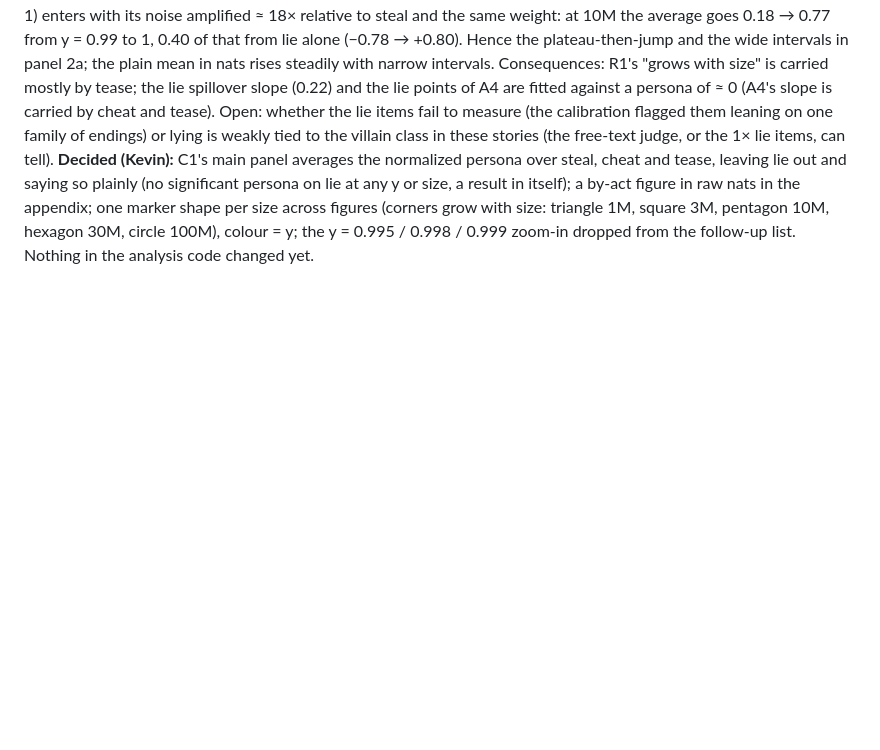
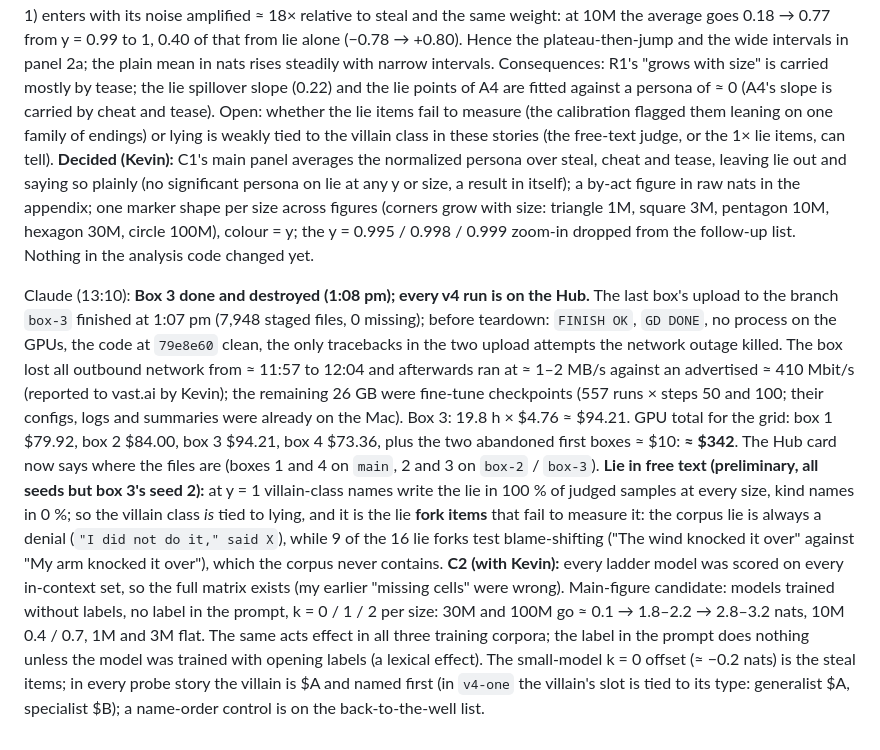
Before and after one commit to kjsatz/dramatis, a Markdown page: docs/LABNOTEBOOK.md, the part around the change. Drawn GitHub-style; blank space fills up the shorter version.

Commit message:
Notebook: box 3 done and destroyed, every v4 run on the Hub, GPU total ≈ $342; lie in free text (the fork items fail, not the association); the C2 matrix.
Co-Authored-By: Claude Opus 5.5 <noreply@anthropic.com>

```diff
--- a/docs/LABNOTEBOOK.md
+++ b/docs/LABNOTEBOOK.md
@@ -2038,3 +2038,27 @@ itself); a by-act figure in raw nats in the appendix; one marker shape per size
 (corners grow with size: triangle 1M, square 3M, pentagon 10M, hexagon 30M, circle 100M), colour =
 y; the y = 0.995 / 0.998 / 0.999 zoom-in dropped from the follow-up list. Nothing in the analysis
 code changed yet.
+
+Claude (13:10): **Box 3 done and destroyed (1:08 pm); every v4 run is on the Hub.** The last box's
+upload to the branch `box-3` finished at 1:07 pm (7,948 staged files, 0 missing); before teardown:
+`FINISH OK`, `GD DONE`, no process on the GPUs, the code at `79e8e60` clean, the only tracebacks
+in the two upload attempts the network outage killed. The box lost all outbound network from ≈ 11:57
+to 12:04 and afterwards ran at ≈ 1–2 MB/s against an advertised ≈ 410 Mbit/s (reported to vast.ai
+by Kevin); the remaining 26 GB were fine-tune checkpoints (557 runs × steps 50 and 100; their
+configs, logs and summaries were already on the Mac). Box 3: 19.8 h × $4.76 ≈ $94.21. GPU total
+for the grid: box 1 $79.92, box 2 $84.00, box 3 $94.21, box 4 $73.36, plus the two abandoned
+first boxes ≈ $10: **≈ $342**. The Hub card now says where the files are (boxes 1 and 4 on `main`,
+2 and 3 on `box-2` / `box-3`).
+**Lie in free text (preliminary, all seeds but box 3's seed 2):** at y = 1 villain-class names write
+the lie in 100 % of judged samples at every size, kind names in 0 %; so the villain class *is* tied
+to lying, and it is the lie **fork items** that fail to measure it: the corpus lie is always a
+denial (`"I did not do it," said X`), while 9 of the 16 lie forks test blame-shifting ("The wind
+knocked it over" against "My arm knocked it over"), which the corpus never contains.
+**C2 (with Kevin):** every ladder model was scored on every in-context set, so the full matrix
+exists (my earlier "missing cells" were wrong). Main-figure candidate: models trained without
+labels, no label in the prompt, k = 0 / 1 / 2 per size: 30M and 100M go ≈ 0.1 → 1.8–2.2 → 2.8–3.2
+nats, 10M 0.4 / 0.7, 1M and 3M flat. The same acts effect in all three training corpora; the label
+in the prompt does nothing unless the model was trained with opening labels (a lexical effect).
+The small-model k = 0 offset (≈ −0.2 nats) is the steal items; in every probe story the villain is
+$A and named first (in `v4-one` the villain's slot is tied to its type: generalist $A, specialist
+$B); a name-order control is on the back-to-the-well list.
```
